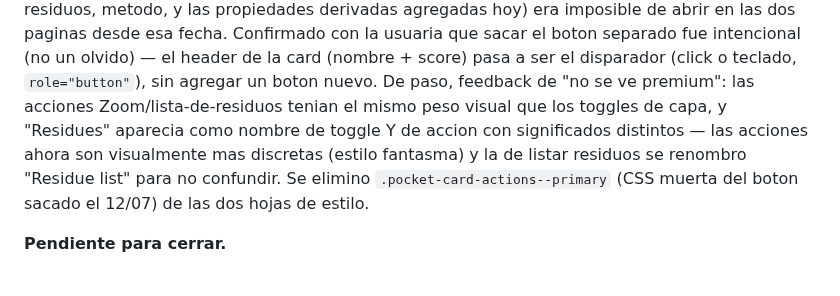
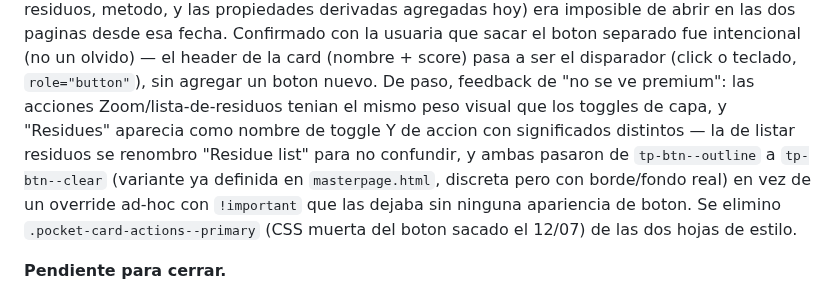
Before and after one commit to sndg-arg/targetpathogenweb, a Markdown page: docs/TARGET_ROADMAP.md, the part around the change. Rendered like a GitHub page.

Commit message:
Correct the roadmap note on the pocket-actions button styling
Co-Authored-By: Claude Sonnet 5 <noreply@anthropic.com>

```diff
--- a/docs/TARGET_ROADMAP.md
+++ b/docs/TARGET_ROADMAP.md
@@ -280,10 +280,12 @@ las dos paginas desde esa fecha. Confirmado con la usuaria que sacar el boton se
 intencional (no un olvido) — el header de la card (nombre + score) pasa a ser el disparador
 (click o teclado, `role="button"`), sin agregar un boton nuevo. De paso, feedback de "no se ve
 premium": las acciones Zoom/lista-de-residuos tenian el mismo peso visual que los toggles de capa,
-y "Residues" aparecia como nombre de toggle Y de accion con significados distintos — las acciones
-ahora son visualmente mas discretas (estilo fantasma) y la de listar residuos se renombro
-"Residue list" para no confundir. Se elimino `.pocket-card-actions--primary` (CSS muerta del boton
-sacado el 12/07) de las dos hojas de estilo.
+y "Residues" aparecia como nombre de toggle Y de accion con significados distintos — la de listar
+residuos se renombro "Residue list" para no confundir, y ambas pasaron de `tp-btn--outline` a
+`tp-btn--clear` (variante ya definida en `masterpage.html`, discreta pero con borde/fondo real) en
+vez de un override ad-hoc con `!important` que las dejaba sin ninguna apariencia de boton. Se
+elimino `.pocket-card-actions--primary` (CSS muerta del boton sacado el 12/07) de las dos hojas
+de estilo.
 
 **Pendiente para cerrar.**
 
```
